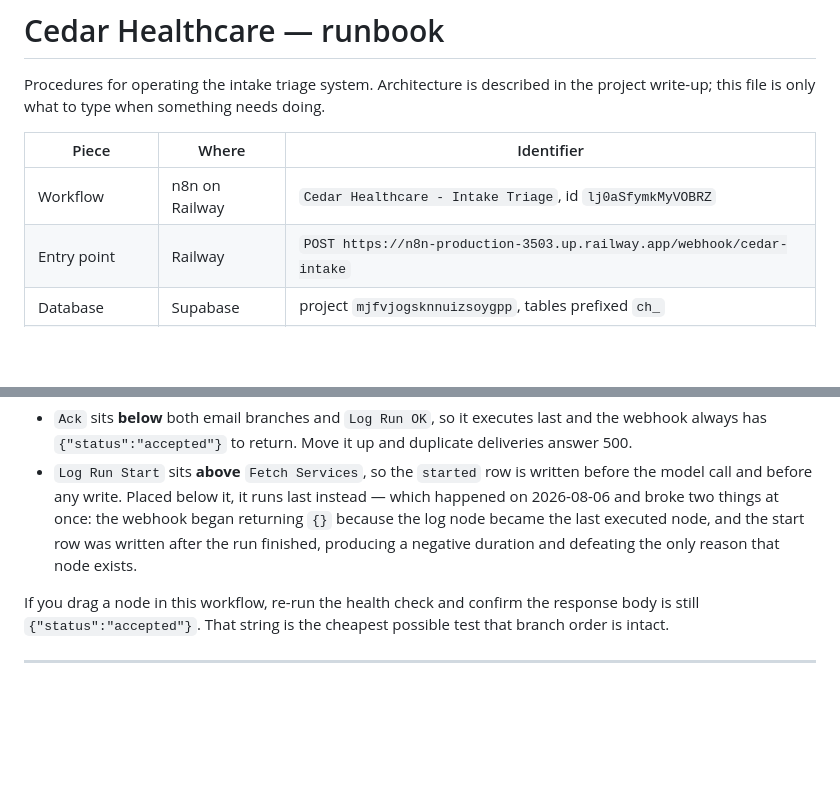
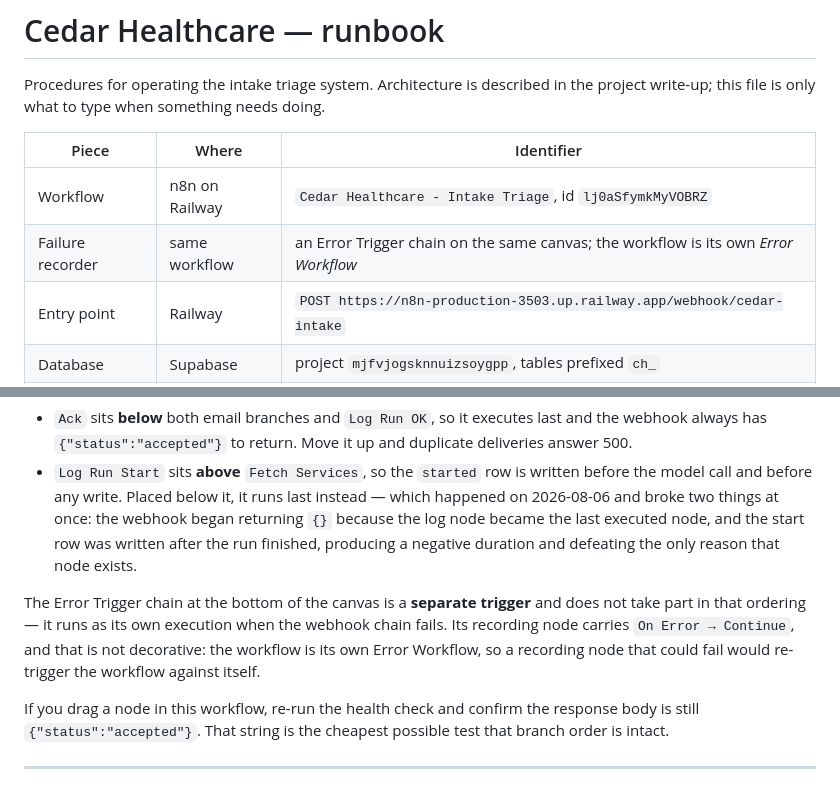
Before and after one commit to jmcc089/production-ai-automation, a Markdown page: cedar_healthcare/RUNBOOK.md, 2 parts joined by grey strips. GitHub-like rendering; blank space fills up the shorter version.

Commit message:
Record that failure logging now lives in the Cedar workflow itself
The error trigger was a separate workflow; it was folded into Cedar Healthcare -
Intake Triage on 2026-08-07 so each client is one module. The workflow is now its
own Error Workflow.

That self-reference was measured before being adopted, on a throwaway workflow
containing both a failing chain and its own error trigger: execution 299 ran with
mode "error" and parentExecutionId 298 and correctly reported the failing node.

The one real risk - a recording node that fails re-triggering the workflow
against itself - is removed by design rather than by knowing n8n's recursion
rules: On Error -> Continue means that node can never end its execution in error.
Confirmed on the merged workflow, where a rejected intake produced execution 303
and exactly one handler run, ids jumping 303 to 305.

The runbook now says all of this where someone editing the canvas will see it,
because the On Error setting looks optional and is not.

Co-Authored-By: Claude Opus 5 <noreply@anthropic.com>

```diff
--- a/cedar_healthcare/RUNBOOK.md
+++ b/cedar_healthcare/RUNBOOK.md
@@ -6,6 +6,7 @@ write-up; this file is only what to type when something needs doing.
 | Piece | Where | Identifier |
 |---|---|---|
 | Workflow | n8n on Railway | `Cedar Healthcare - Intake Triage`, id `lj0aSfymkMyVOBRZ` |
+| Failure recorder | same workflow | an Error Trigger chain on the same canvas; the workflow is its own *Error Workflow* |
 | Entry point | Railway | `POST https://n8n-production-3503.up.railway.app/webhook/cedar-intake` |
 | Database | Supabase | project `mjfvjogsknnuizsoygpp`, tables prefixed `ch_` |
 | Staff dashboard | Netlify | `cedarhealthcare-app` |
@@ -149,6 +150,11 @@ position, and this is load-bearing in two places:
   last executed node, and the start row was written after the run finished, producing a negative
   duration and defeating the only reason that node exists.
 
+The Error Trigger chain at the bottom of the canvas is a **separate trigger** and does not take part
+in that ordering — it runs as its own execution when the webhook chain fails. Its recording node
+carries `On Error → Continue`, and that is not decorative: the workflow is its own Error Workflow, so
+a recording node that could fail would re-trigger the workflow against itself.
+
 If you drag a node in this workflow, re-run the health check and confirm the response body is still
 `{"status":"accepted"}`. That string is the cheapest possible test that branch order is intact.
 
```
